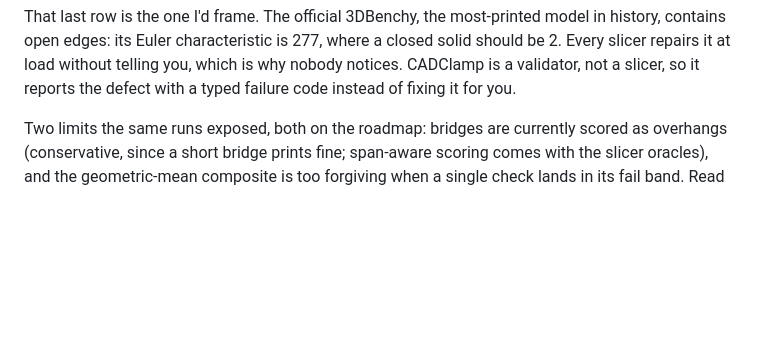
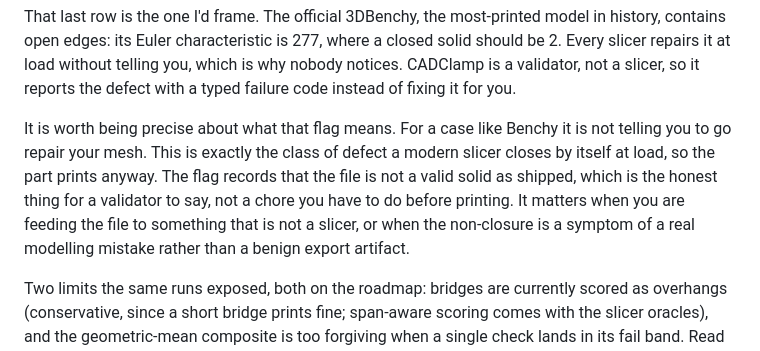
Before and after one commit to ChristianNHill/cadclamp, a Markdown page: README.md, the part around the change. GitHub-like rendering; blank space fills up the shorter version.

Commit message:
README: clarify the Benchy flag is a validity signal, not a repair chore
A case like Benchy is exactly what a modern slicer auto-closes at load, so the
not_watertight flag records that the file is not a valid solid as shipped, not
that the user has work to do before printing. It matters for non-slicer consumers
or when non-closure signals a real modelling error.

Co-Authored-By: Claude Fable 5 <noreply@anthropic.com>

```diff
--- a/README.md
+++ b/README.md
@@ -68,6 +68,14 @@ in history, contains open edges: its Euler characteristic is 277, where a closed
 solid should be 2. Every slicer repairs it at load without telling you, which is
 why nobody notices. CADClamp is a validator, not a slicer, so it reports the
 defect with a typed failure code instead of fixing it for you.
+
+It is worth being precise about what that flag means. For a case like Benchy it is
+not telling you to go repair your mesh. This is exactly the class of defect a modern
+slicer closes by itself at load, so the part prints anyway. The flag records that
+the file is not a valid solid as shipped, which is the honest thing for a validator
+to say, not a chore you have to do before printing. It matters when you are feeding
+the file to something that is not a slicer, or when the non-closure is a symptom of
+a real modelling mistake rather than a benign export artifact.
 
 Two limits the same runs exposed, both on the roadmap: bridges are currently
 scored as overhangs (conservative, since a short bridge prints fine; span-aware
```
